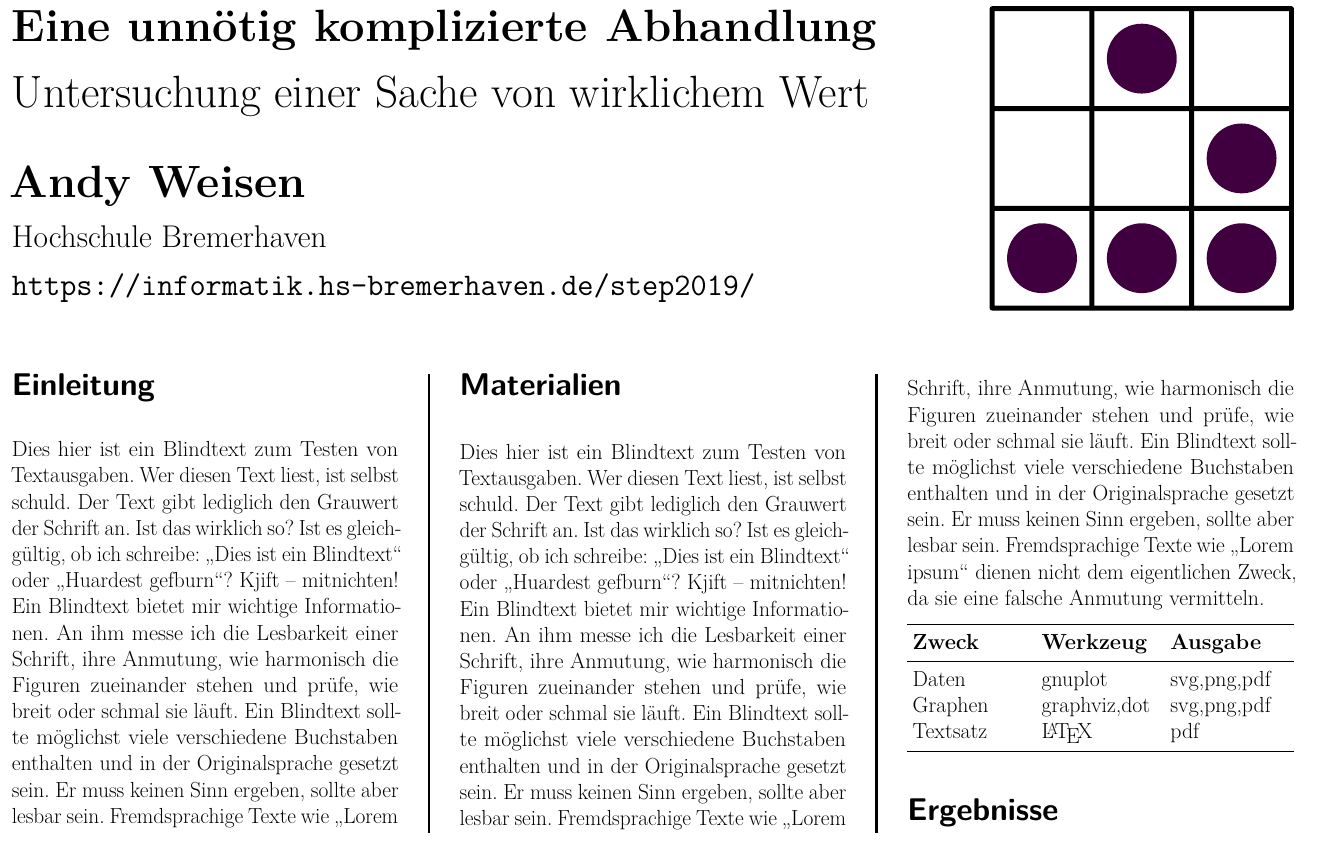
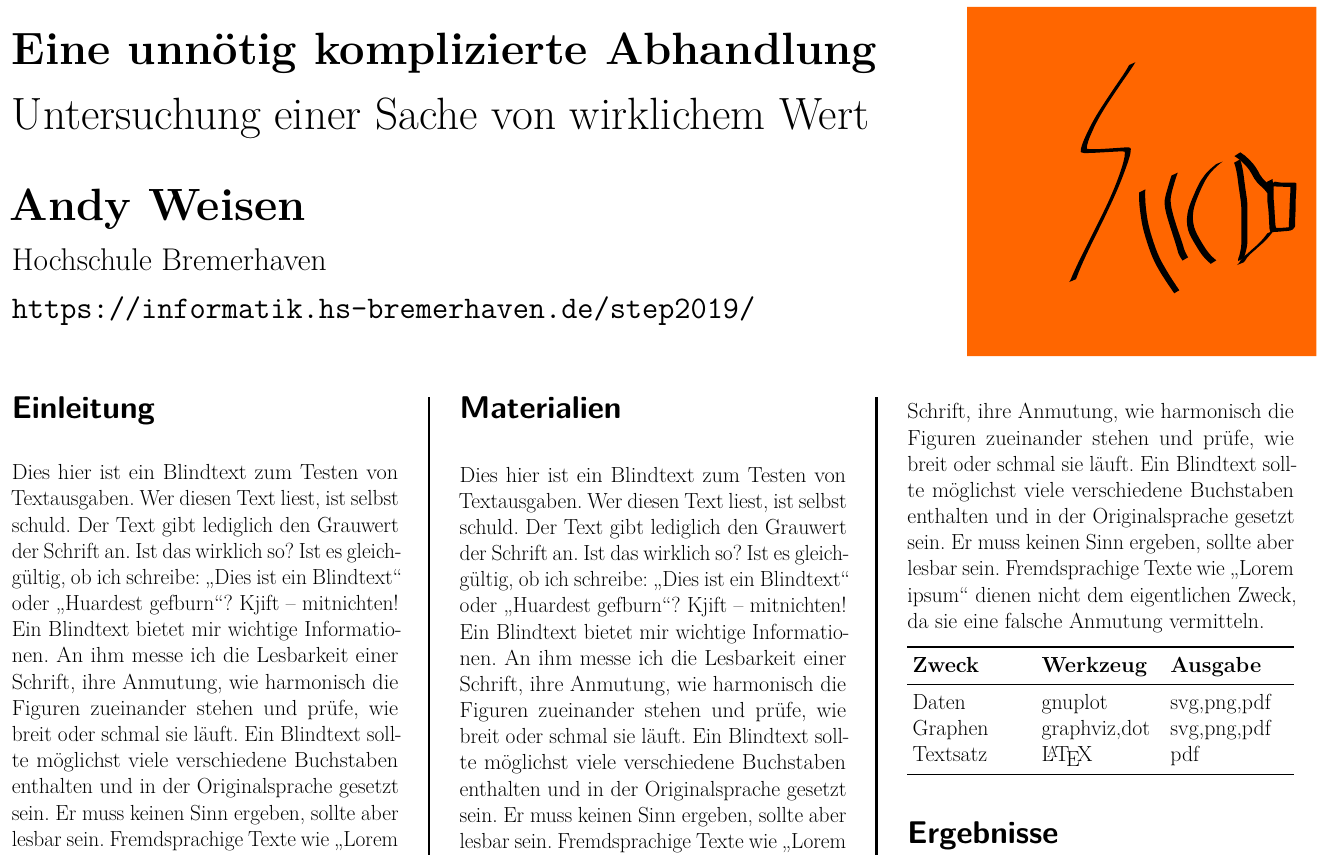
Before and after one commit to muradr777/bremerhaven_climate_data, a LaTeX document (documentation/poster/poster.tex): part of the page, cut so that both start at the same text. The pictures show the PDF file documentation/poster/poster.pdf that the author committed with the source.

Commit message:
changed poster example

```diff
--- a/documentation/poster/poster.tex
+++ b/documentation/poster/poster.tex
@@ -48,7 +48,7 @@
 %eine zweite minipage rechts neben der vorigen, [t]op ausrichten
 \begin{minipage}[t]{0.25\linewidth}
 %grafik einbinden mit expliziter breite
-\includegraphics[width=14cm]{glider}\\
+\includegraphics[width=14cm]{Thunderlogo}\\
 \end{minipage}
 
 %mehrspaltige umgebung ohne ausgleich (ohne *: mit ausgleich)
```
Also changed, not shown: documentation/poster/Thunderlogo.pdf (added), documentation/poster/poster.pdf, 1 other file.
